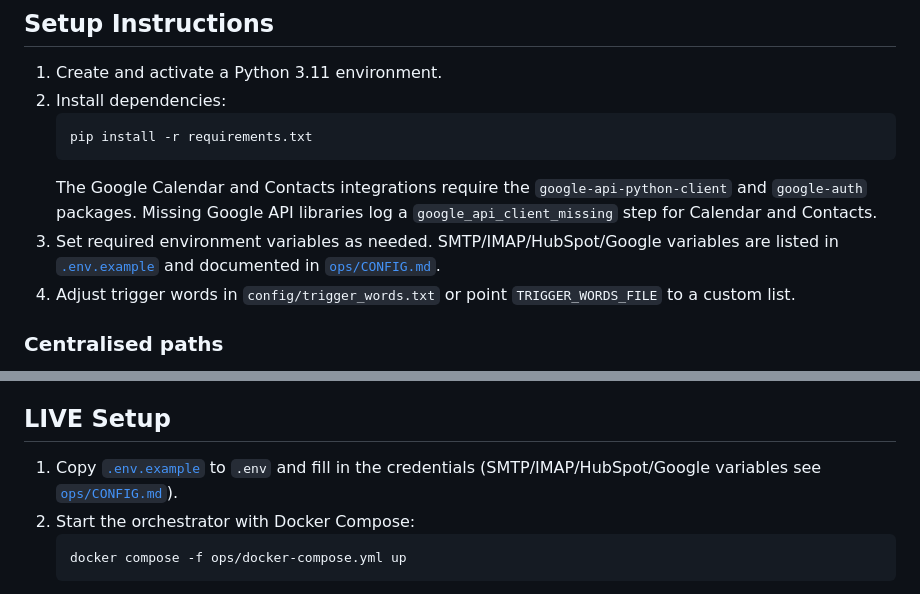
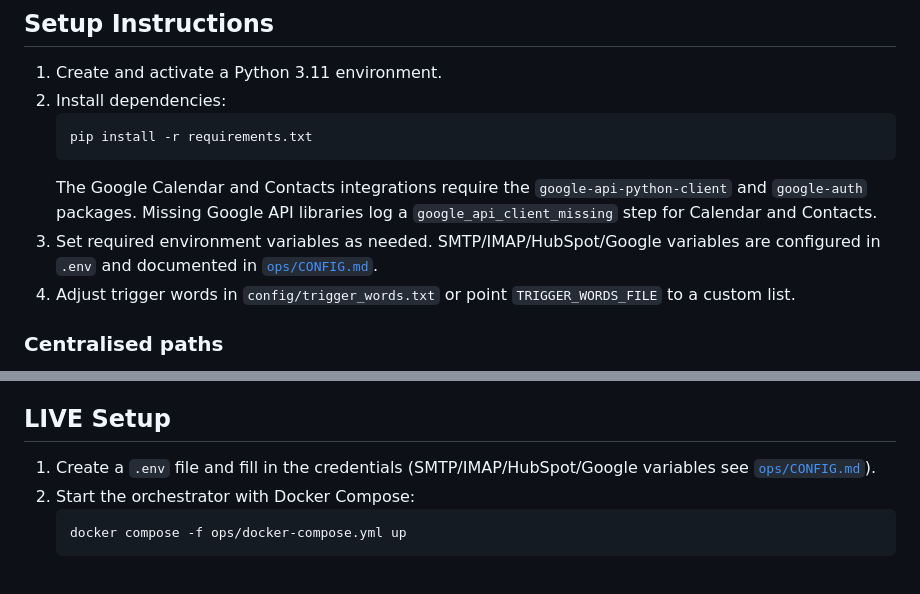
Before and after one commit to KonstantinData/A2A-research-workflow, a Markdown page: README.md, 2 parts joined by grey strips. GitHub-like rendering.

Commit message:
Update README environment file references

````diff
--- a/README.md
+++ b/README.md
@@ -32,7 +32,7 @@ flowchart LR
    `google-api-python-client` and `google-auth` packages. Missing Google
    API libraries log a `google_api_client_missing` step for Calendar and
    Contacts.
-3. Set required environment variables as needed. SMTP/IMAP/HubSpot/Google variables are listed in [`.env.example`](.env.example) and documented in [`ops/CONFIG.md`](ops/CONFIG.md).
+3. Set required environment variables as needed. SMTP/IMAP/HubSpot/Google variables are configured in `.env` and documented in [`ops/CONFIG.md`](ops/CONFIG.md).
 4. Adjust trigger words in `config/trigger_words.txt` or point `TRIGGER_WORDS_FILE` to a custom list.
 
 ### Centralised paths
@@ -71,7 +71,7 @@ sources.
 
 ## LIVE Setup
 
-1. Copy [`.env.example`](.env.example) to `.env` and fill in the credentials (SMTP/IMAP/HubSpot/Google variables see [`ops/CONFIG.md`](ops/CONFIG.md)).
+1. Create a `.env` file and fill in the credentials (SMTP/IMAP/HubSpot/Google variables see [`ops/CONFIG.md`](ops/CONFIG.md)).
 2. Start the orchestrator with Docker Compose:
    ```bash
    docker compose -f ops/docker-compose.yml up
````
